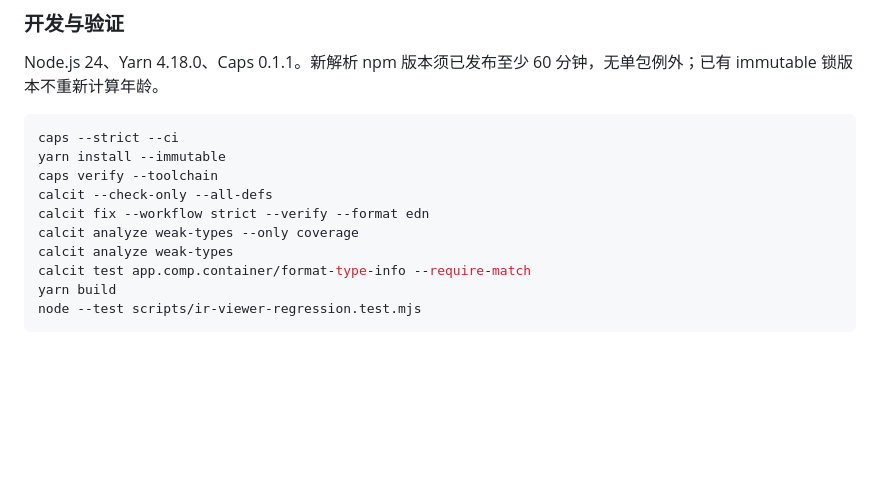
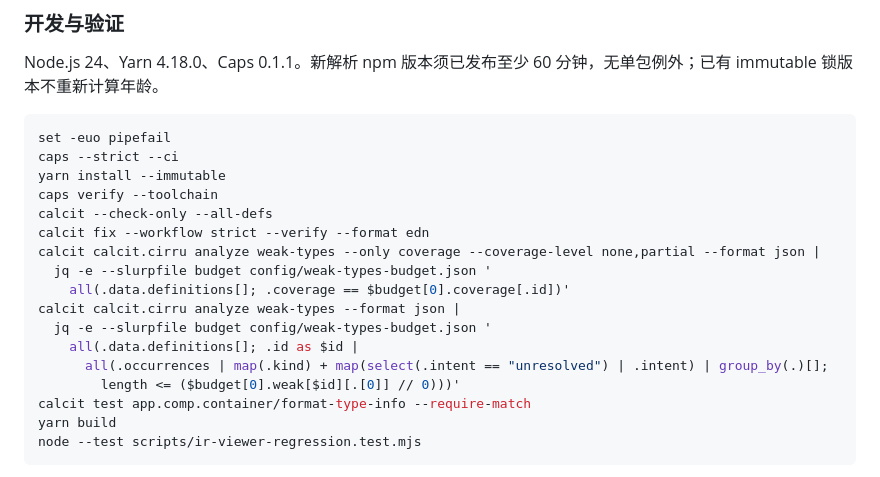
Before and after one commit to calcit-lang/calcit-ir-viewer, a Markdown page: README.md, the part around the change. Drawn GitHub-style; blank space fills up the shorter version.

Commit message:
补齐 IR Viewer 本地质量预算检查说明

````diff
--- a/README.md
+++ b/README.md
@@ -28,13 +28,20 @@ Demo: http://repo.calcit-lang.org/calcit-ir-viewer/ 。
 Node.js 24、Yarn 4.18.0、Caps 0.1.1。新解析 npm 版本须已发布至少 60 分钟，无单包例外；已有 immutable 锁版本不重新计算年龄。
 
 ```sh
+set -euo pipefail
 caps --strict --ci
 yarn install --immutable
 caps verify --toolchain
 calcit --check-only --all-defs
 calcit fix --workflow strict --verify --format edn
-calcit analyze weak-types --only coverage
-calcit analyze weak-types
+calcit calcit.cirru analyze weak-types --only coverage --coverage-level none,partial --format json |
+  jq -e --slurpfile budget config/weak-types-budget.json '
+    all(.data.definitions[]; .coverage == $budget[0].coverage[.id])'
+calcit calcit.cirru analyze weak-types --format json |
+  jq -e --slurpfile budget config/weak-types-budget.json '
+    all(.data.definitions[]; .id as $id |
+      all(.occurrences | map(.kind) + map(select(.intent == "unresolved") | .intent) | group_by(.)[];
+        length <= ($budget[0].weak[$id][.[0]] // 0)))'
 calcit test app.comp.container/format-type-info --require-match
 yarn build
 node --test scripts/ir-viewer-regression.test.mjs
````
